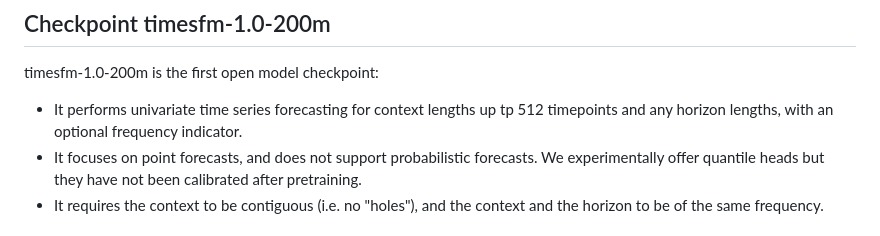
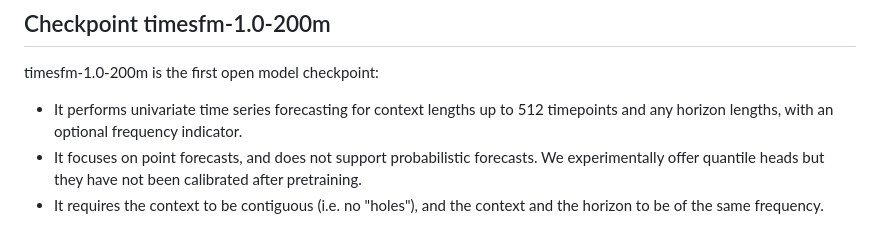
Before and after one commit to SrikanthVelpuri/timesfm, a Markdown page: README.md, the part around the change. Drawn GitHub-style.

Commit message:
No public description
PiperOrigin-RevId: 631851985

```diff
--- a/README.md
+++ b/README.md
@@ -18,7 +18,7 @@ This is not an officially supported Google product.
 
 timesfm-1.0-200m is the first open model checkpoint:
 
-- It performs univariate time series forecasting for context lengths up tp 512 timepoints and any horizon lengths, with an optional frequency indicator.
+- It performs univariate time series forecasting for context lengths up to 512 timepoints and any horizon lengths, with an optional frequency indicator.
 - It focuses on point forecasts, and does not support probabilistic forecasts. We experimentally offer quantile heads but they have not been calibrated after pretraining.
 - It requires the context to be contiguous (i.e. no "holes"), and the context and the horizon to be of the same frequency.
 
```
